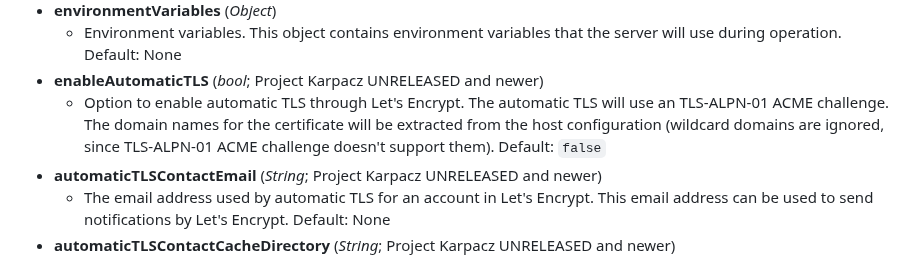
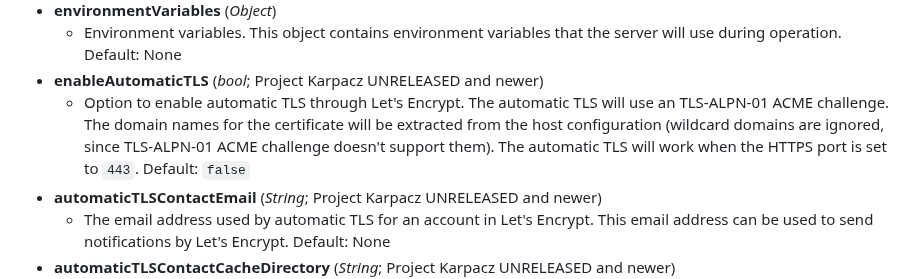
Before and after one commit to ferronweb/ferron, a Markdown page: CONFIGURATION.md, the part around the change. Rendered like a GitHub page.

Commit message:
docs: add note about automatic TLS working for HTTPS port 443

```diff
--- a/CONFIGURATION.md
+++ b/CONFIGURATION.md
@@ -61,7 +61,7 @@ Project Karpacz can be configured in the `project-karpacz.yaml` file. Below is t
 - **environmentVariables** (*Object*)
    - Environment variables. This object contains environment variables that the server will use during operation. Default: None
 - **enableAutomaticTLS** (*bool*; Project Karpacz UNRELEASED and newer)
-   - Option to enable automatic TLS through Let's Encrypt. The automatic TLS will use an TLS-ALPN-01 ACME challenge. The domain names for the certificate will be extracted from the host configuration (wildcard domains are ignored, since TLS-ALPN-01 ACME challenge doesn't support them). Default: `false`
+   - Option to enable automatic TLS through Let's Encrypt. The automatic TLS will use an TLS-ALPN-01 ACME challenge. The domain names for the certificate will be extracted from the host configuration (wildcard domains are ignored, since TLS-ALPN-01 ACME challenge doesn't support them). The automatic TLS will work when the HTTPS port is set to `443`. Default: `false`
 - **automaticTLSContactEmail** (*String*; Project Karpacz UNRELEASED and newer)
    - The email address used by automatic TLS for an account in Let's Encrypt. This email address can be used to send notifications by Let's Encrypt. Default: None
 - **automaticTLSContactCacheDirectory** (*String*; Project Karpacz UNRELEASED and newer)
```
